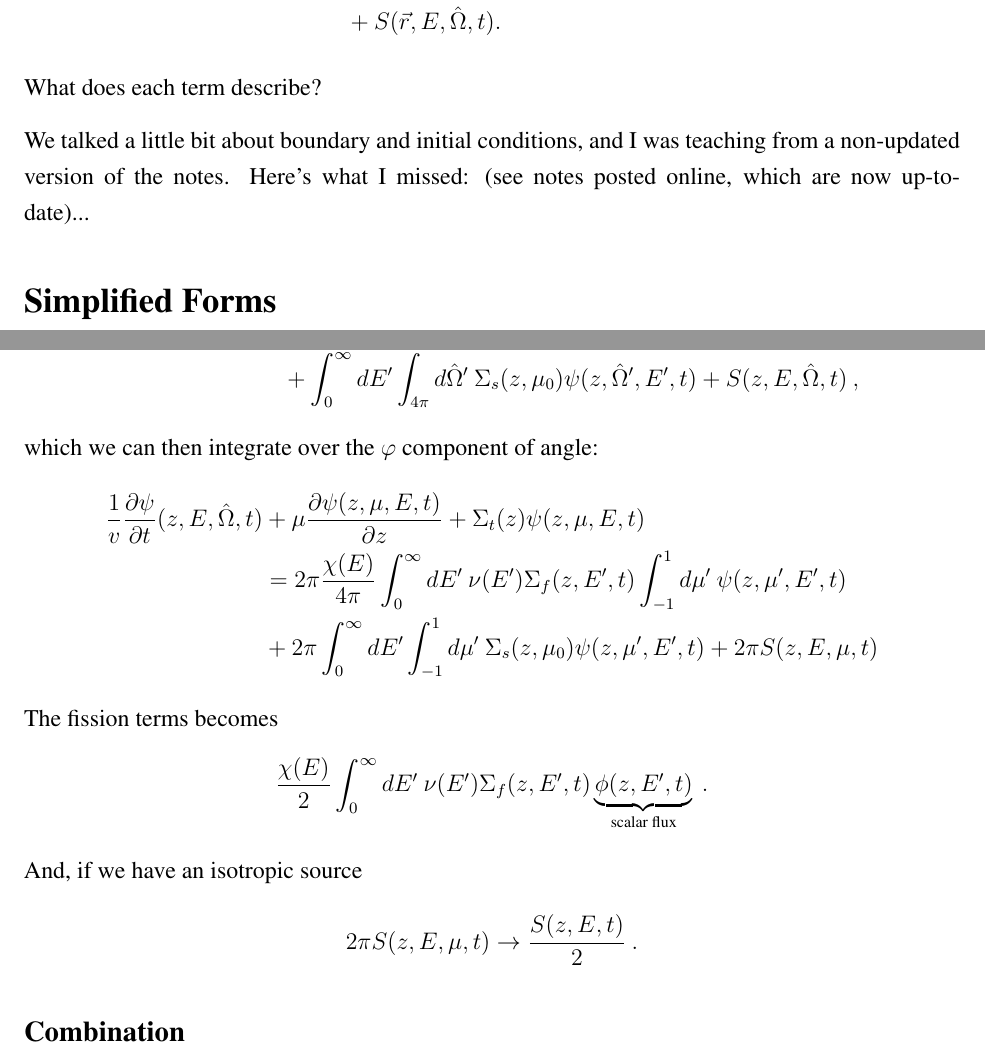
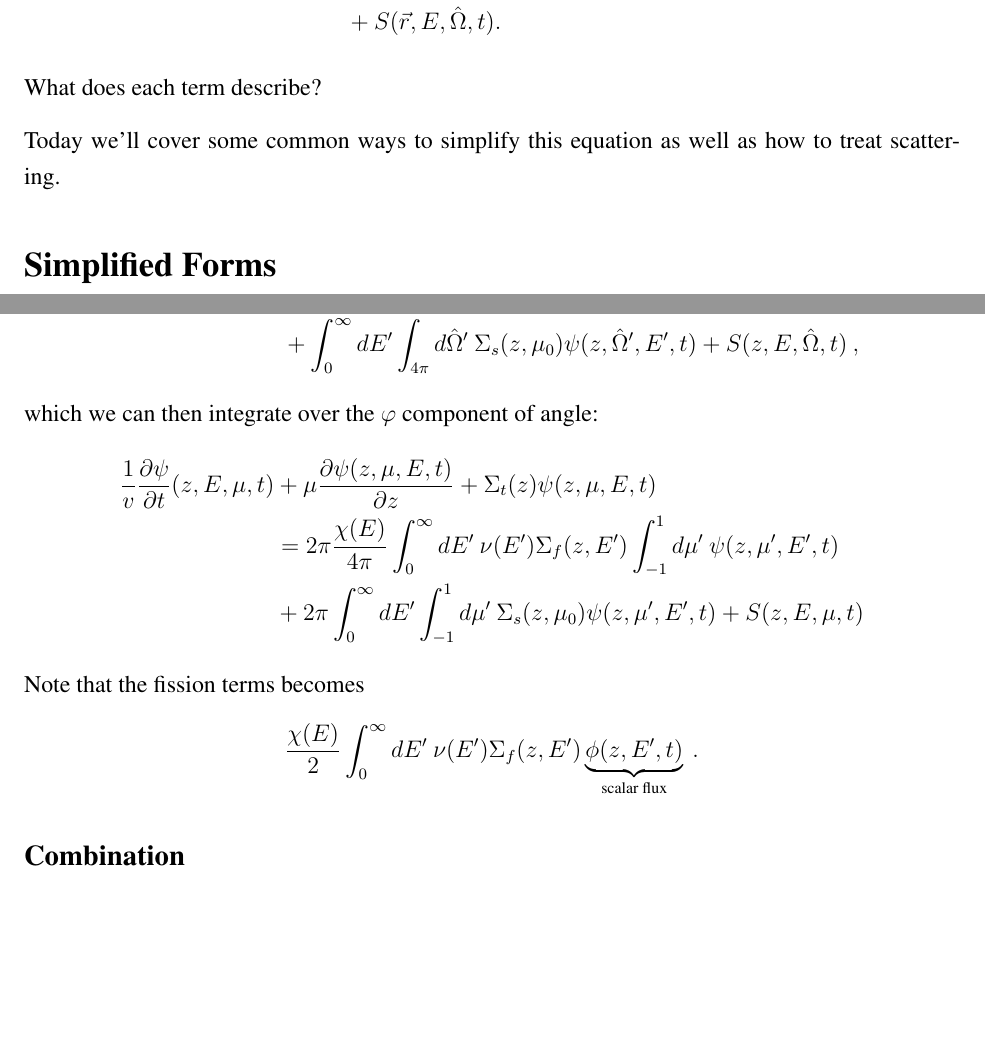
Before and after one commit to rachelslaybaugh/NE255, a LaTeX document (02-te/02-4-simplifications.tex): two parts of pages 1 and 4 of 7, joined at a grey line, cut so that both start at the same text, the shorter picture padded with empty space. Compiled offline with pdfLaTeX.

Commit message:
I think I removed the errors about the 2pi, fixed some typos.

```diff
--- a/02-te/02-4-simplifications.tex
+++ b/02-te/02-4-simplifications.tex
@@ -68,7 +68,7 @@ Recall that last time we created a full version of the transport equation that l
 \end{align}
 What does each term describe?
 
-We talked a little bit about boundary and initial conditions, and I was teaching from a non-updated version of the notes. Here's what I missed: (see notes posted online, which are now up-to-date)...
+Today we'll cover some common ways to simplify this equation as well as how to treat scattering.
 
 %----------------------------------------------
 \section*{Simplified Forms}
@@ -166,15 +163,13 @@ We can combine all of this into a 1-D equation, using $\mu_0 = \vOmega \cdot \vO
 %
 which we can then integrate over the $\varphi$ component of angle:
 \begin{align*}
-\frac{1}{v}\frac{\partial \psi}{\partial t}(z,E,\omvec,t) &+ \mu \frac{\partial \psi(z, \mu, E, t)}{\partial z} + \Sigma_t(z)\psi(z, \mu, E, t) \\
-&= 2\pi\frac{\chi(E)}{4 \pi} \int_0^{\infty} dE' \: \nu(E')\Sigma_f(z,E',t) \int_{-1}^1 d\mu'\: \psi(z, \mu', E', t) \\
-&+ 2\pi\int_0^{\infty} dE' \int_{-1}^1 d\mu'\: \Sigma_s(z, \mu_0)\psi(z, \mu', E', t)  + 2\pi S(z, E, \mu, t)
+\frac{1}{v}\frac{\partial \psi}{\partial t}(z,E,\mu,t) &+ \mu \frac{\partial \psi(z, \mu, E, t)}{\partial z} + \Sigma_t(z)\psi(z, \mu, E, t) \\
+&= 2\pi\frac{\chi(E)}{4 \pi} \int_0^{\infty} dE' \: \nu(E')\Sigma_f(z,E') \int_{-1}^1 d\mu'\: \psi(z, \mu', E', t) \\
+&+ 2\pi\int_0^{\infty} dE' \int_{-1}^1 d\mu'\: \Sigma_s(z, \mu_0)\psi(z, \mu', E', t)  + S(z, E, \mu, t)
 \end{align*}
 %
-The fission terms becomes
-\[\frac{\chi(E)}{2} \int_0^{\infty} dE'\:  \nu(E')\Sigma_f(z,E',t)\underbrace{\phi(z, E', t)}_{\text{scalar flux}}\:. \]
-And, if we have an isotropic source
-\[2\pi S(z, E, \mu, t) \rightarrow \frac{S(z, E, t)}{2}\:. \]
+Note that the fission terms becomes
+\[\frac{\chi(E)}{2} \int_0^{\infty} dE'\:  \nu(E')\Sigma_f(z,E')\underbrace{\phi(z, E', t)}_{\text{scalar flux}}\:. \]
 
 \subsection*{Combination}
 If we combine one-speed, time-independent, isotropic source, one-dimensional, and azimuthally-symmetric, we get
```
Also changed, not shown: 02-te/02-4-simplifications.pdf, 02-te/02-4-simplifications.tex (11 more changed lines).
